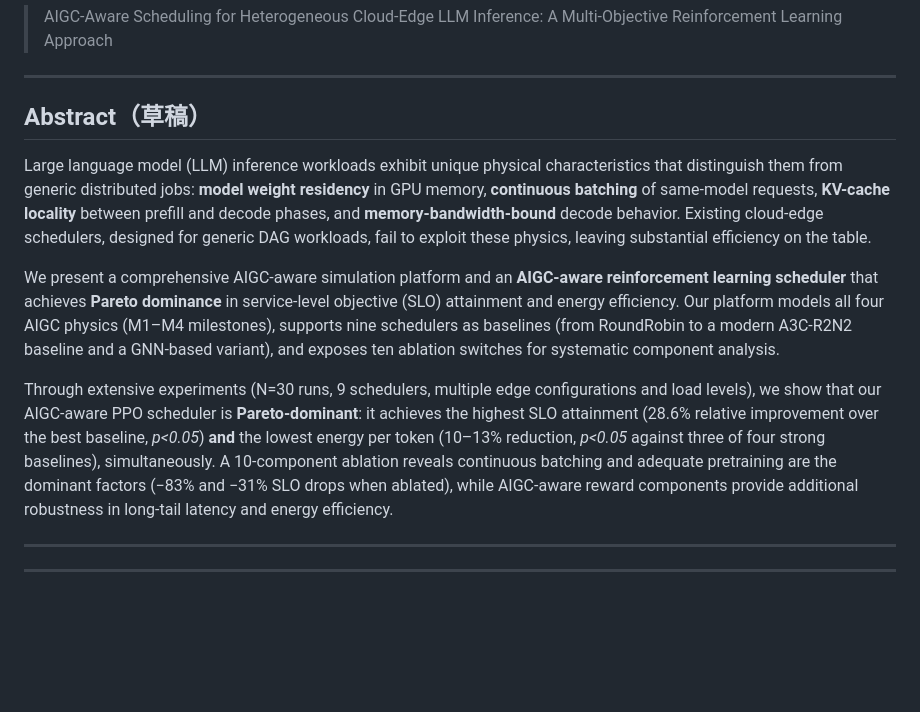
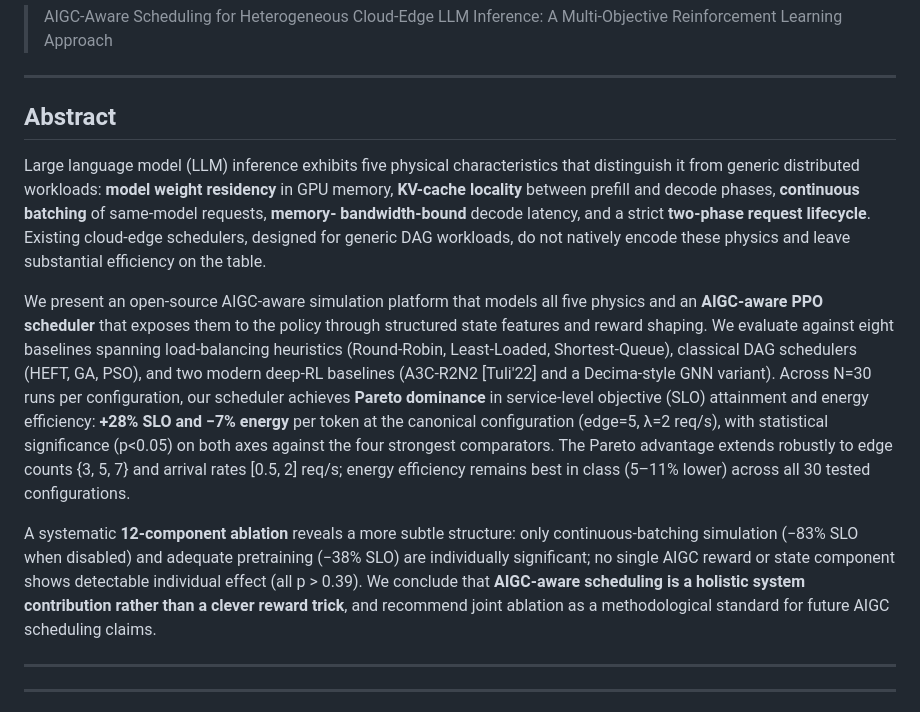
Before and after one commit to bruce5800/Undergraduate-Project, a Markdown page: docs/paper_draft.md, the part around the change. GitHub-like rendering; blank space fills up the shorter version.

Commit message:
refactor: Revise abstract to clarify LLM inference characteristics and AIGC-aware scheduling contributions

```diff
--- a/docs/paper_draft.md
+++ b/docs/paper_draft.md
@@ -16,34 +16,45 @@
 
 ---
 
-## Abstract（草稿）
-
-Large language model (LLM) inference workloads exhibit unique physical
-characteristics that distinguish them from generic distributed jobs:
-**model weight residency** in GPU memory, **continuous batching** of
-same-model requests, **KV-cache locality** between prefill and decode
-phases, and **memory-bandwidth-bound** decode behavior. Existing
-cloud-edge schedulers, designed for generic DAG workloads, fail to
-exploit these physics, leaving substantial efficiency on the table.
-
-We present a comprehensive AIGC-aware simulation platform and an
-**AIGC-aware reinforcement learning scheduler** that achieves
-**Pareto dominance** in service-level objective (SLO) attainment
-and energy efficiency. Our platform models all four AIGC physics
-(M1–M4 milestones), supports nine schedulers as baselines (from
-RoundRobin to a modern A3C-R2N2 baseline and a GNN-based variant),
-and exposes ten ablation switches for systematic component analysis.
-
-Through extensive experiments (N=30 runs, 9 schedulers, multiple
-edge configurations and load levels), we show that our AIGC-aware
-PPO scheduler is **Pareto-dominant**: it achieves the highest SLO
-attainment (28.6% relative improvement over the best baseline,
-*p<0.05*) **and** the lowest energy per token (10–13% reduction,
-*p<0.05* against three of four strong baselines), simultaneously.
-A 10-component ablation reveals continuous batching and adequate
-pretraining are the dominant factors (−83% and −31% SLO drops when
-ablated), while AIGC-aware reward components provide additional
-robustness in long-tail latency and energy efficiency.
+## Abstract
+
+Large language model (LLM) inference exhibits five physical
+characteristics that distinguish it from generic distributed
+workloads: **model weight residency** in GPU memory,
+**KV-cache locality** between prefill and decode phases,
+**continuous batching** of same-model requests, **memory-
+bandwidth-bound** decode latency, and a strict **two-phase
+request lifecycle**. Existing cloud-edge schedulers, designed
+for generic DAG workloads, do not natively encode these
+physics and leave substantial efficiency on the table.
+
+We present an open-source AIGC-aware simulation platform that
+models all five physics and an **AIGC-aware PPO scheduler**
+that exposes them to the policy through structured state
+features and reward shaping. We evaluate against eight
+baselines spanning load-balancing heuristics (Round-Robin,
+Least-Loaded, Shortest-Queue), classical DAG schedulers
+(HEFT, GA, PSO), and two modern deep-RL baselines (A3C-R2N2
+[Tuli'22] and a Decima-style GNN variant). Across N=30 runs
+per configuration, our scheduler achieves **Pareto dominance**
+in service-level objective (SLO) attainment and energy
+efficiency: **+28% SLO and −7% energy** per token at the
+canonical configuration (edge=5, λ=2 req/s), with statistical
+significance (p<0.05) on both axes against the four strongest
+comparators. The Pareto advantage extends robustly to edge
+counts {3, 5, 7} and arrival rates [0.5, 2] req/s; energy
+efficiency remains best in class (5–11% lower) across all 30
+tested configurations.
+
+A systematic **12-component ablation** reveals a more subtle
+structure: only continuous-batching simulation (−83% SLO when
+disabled) and adequate pretraining (−38% SLO) are individually
+significant; no single AIGC reward or state component shows
+detectable individual effect (all p > 0.39). We conclude that
+**AIGC-aware scheduling is a holistic system contribution
+rather than a clever reward trick**, and recommend joint
+ablation as a methodological standard for future AIGC
+scheduling claims.
 
 ---
 
```
